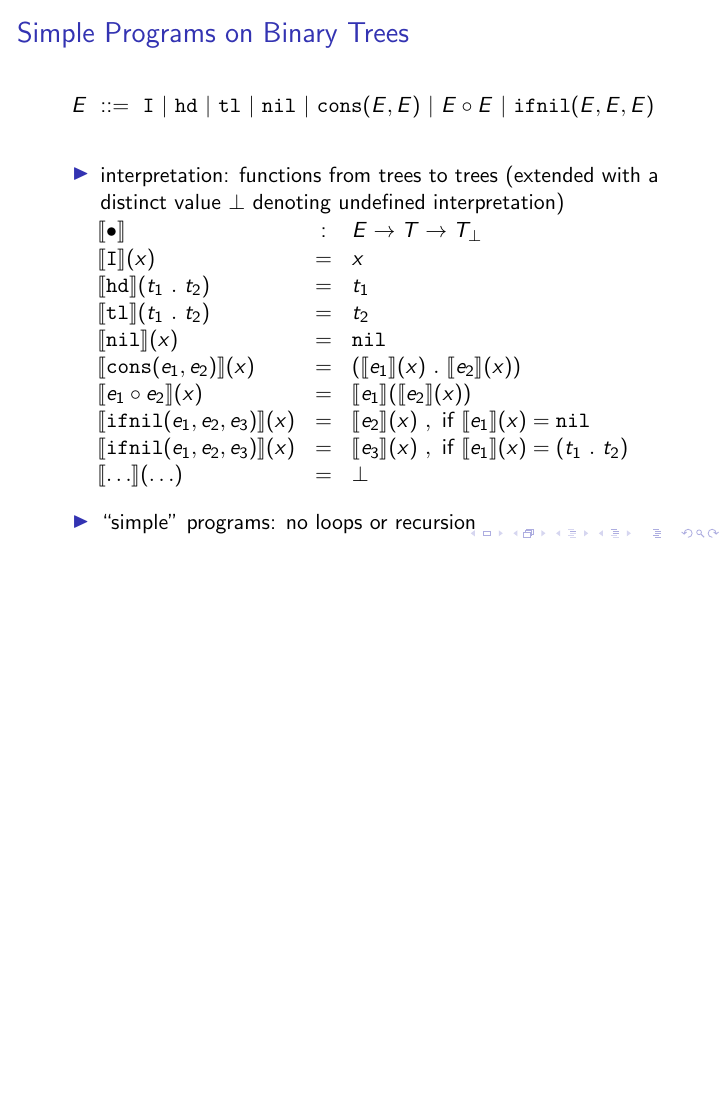
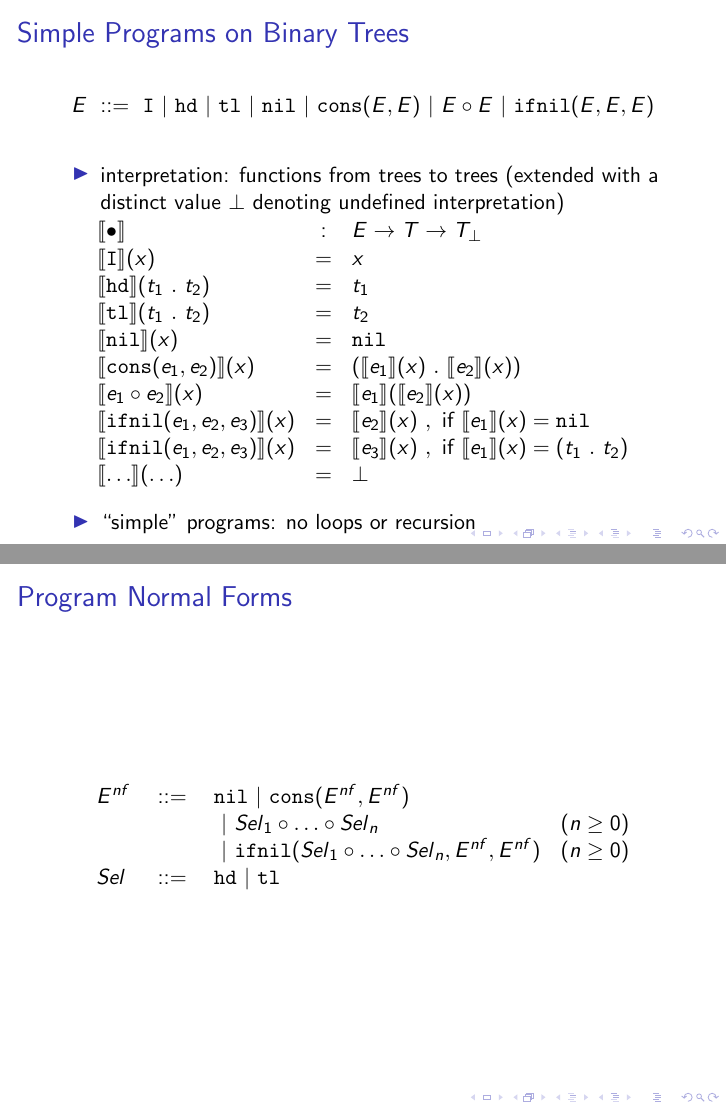
Before and after one commit to dkrustev/SimpleTreeExprTests, LaTeX slides (doc/ATCS2015_slides/SimpleTreeExprTests_slides.tex): page 4 of 4 before the commit and pages 4 and 5 of 5 after it, the two joined at a grey line, the shorter picture padded with empty space. Compiled offline with pdfLaTeX.

Commit message:
slides: program normal forms

```diff
--- a/doc/ATCS2015_slides/SimpleTreeExprTests_slides.tex
+++ b/doc/ATCS2015_slides/SimpleTreeExprTests_slides.tex
@@ -107,6 +107,18 @@
 
 \subsection{Program Normal Forms}
 
+\begin{frame}
+  \frametitle{Program Normal Forms}
+  \[\begin{array}{lclr}
+  E^{nf} & ~::=~ & \texttt{nil} ~|~ \texttt{cons}(E^{nf}, E^{nf}) & \\
+         &       & ~|~ \mathit{Sel}_1 \circ \ldots \circ \mathit{Sel}_n & (n \ge 0) \\
+         &       & ~|~ \texttt{ifnil}(\mathit{Sel}_1 \circ \ldots \circ \mathit{Sel}_n, E^{nf}, E^{nf}) & (n \ge 0) \\
+  \mathit{Sel} & ~::=~ & \texttt{hd} ~|~ \texttt{tl} &
+  \end{array}
+  \]
+
+\end{frame}
+
 \section{Finite Test Sets for Simple Programs}
 
 \subsection{Program Classes by Composition Length}
```
